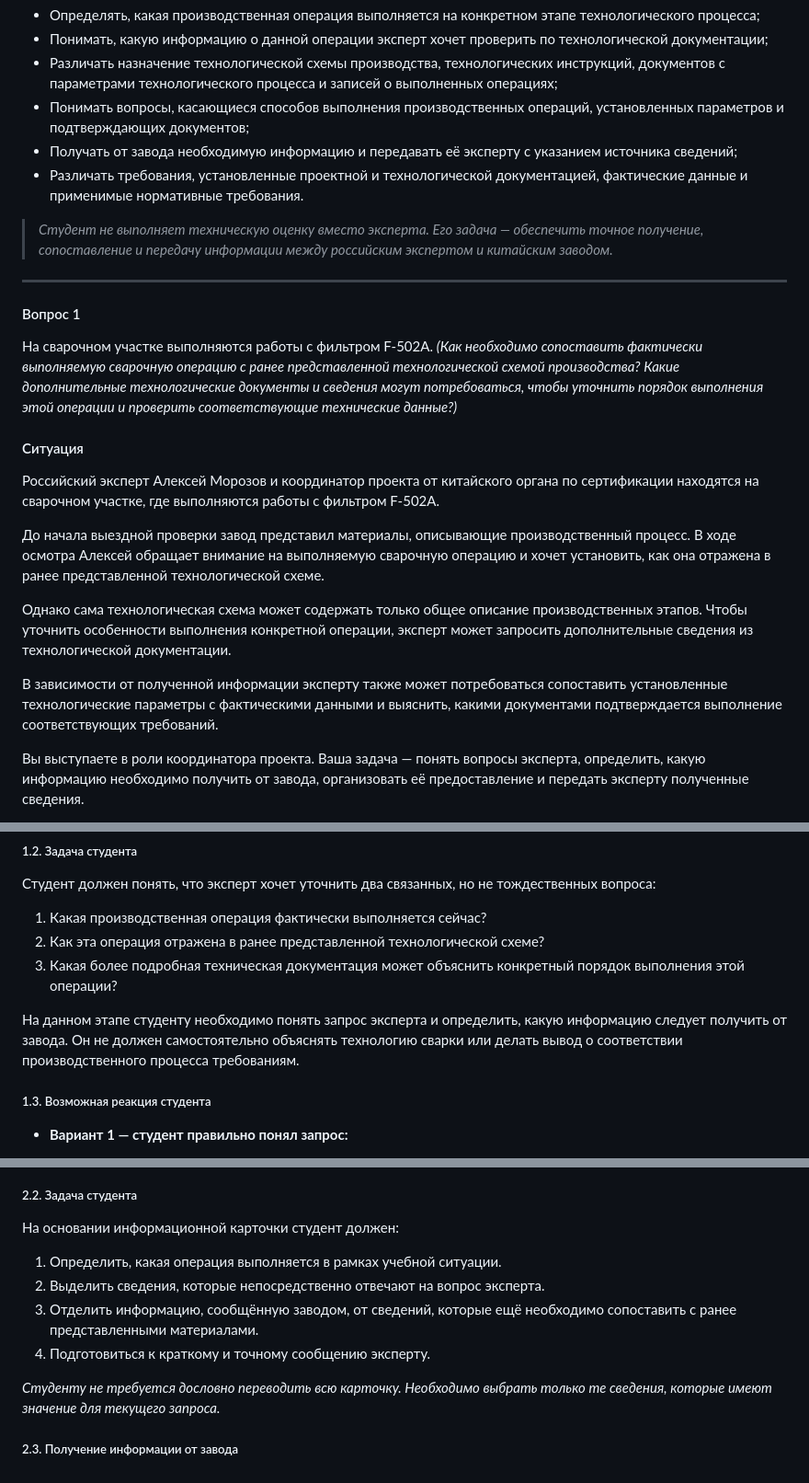
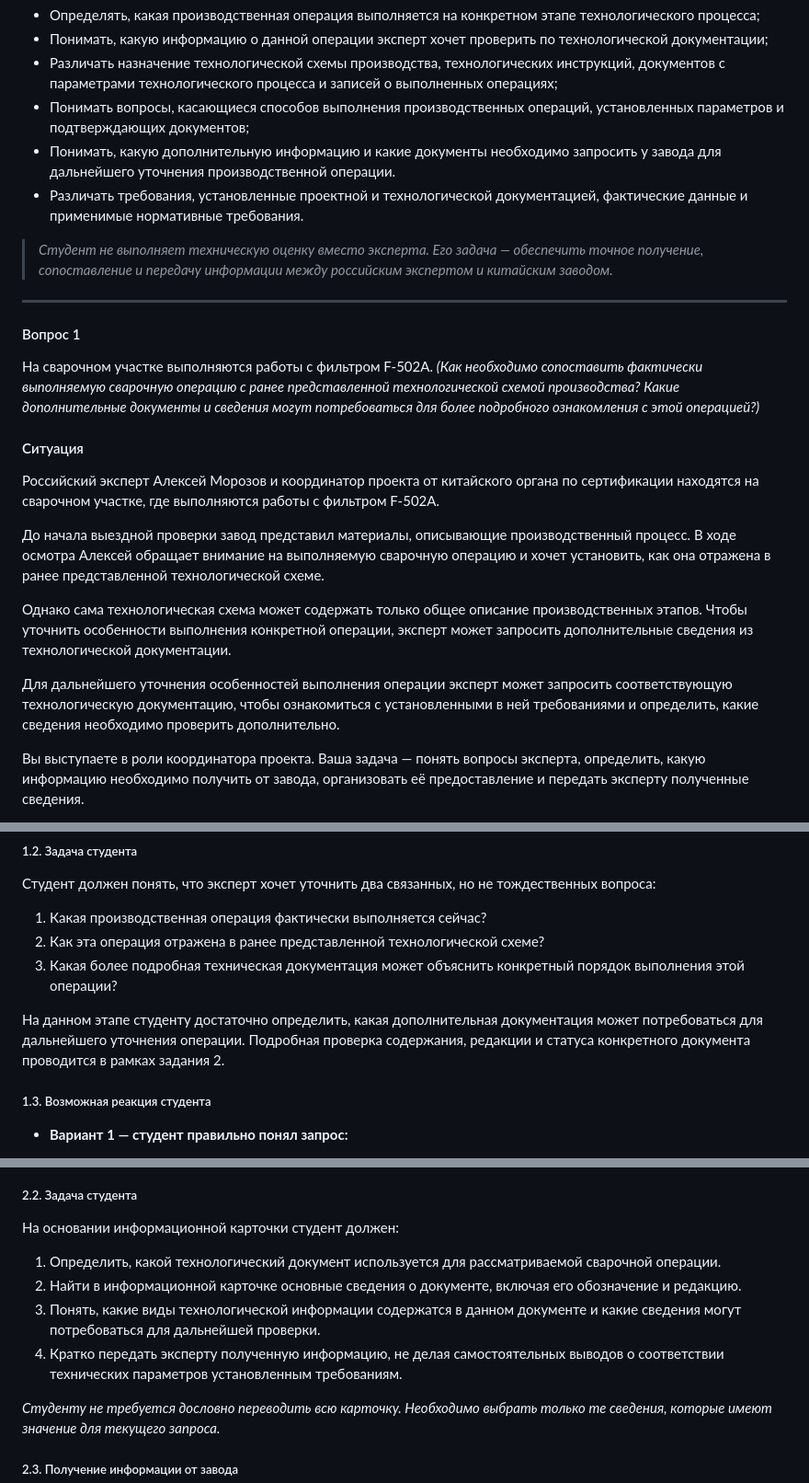
Before and after one commit to Gcenter6564/eac-russian-test, a Markdown page: course_materials/lesson_04_materials.md, 3 parts joined by grey strips. Shown at 92% size. GitHub-like rendering.

```diff
--- a/course_materials/lesson_04_materials.md
+++ b/course_materials/lesson_04_materials.md
@@ -230,7 +230,7 @@
 * Понимать, какую информацию о данной операции эксперт хочет проверить по технологической документации;
 * Различать назначение технологической схемы производства, технологических инструкций, документов с параметрами технологического процесса и записей о выполненных операциях;
 * Понимать вопросы, касающиеся способов выполнения производственных операций, установленных параметров и подтверждающих документов;
-* Получать от завода необходимую информацию и передавать её эксперту с указанием источника сведений;
+* Понимать, какую дополнительную информацию и какие документы необходимо запросить у завода для дальнейшего уточнения производственной операции.
 * Различать требования, установленные проектной и технологической документацией, фактические данные и применимые нормативные требования.
 
 > *Студент не выполняет техническую оценку вместо эксперта. Его задача — обеспечить точное получение, сопоставление и передачу информации между российским экспертом и китайским заводом.*
@@ -238,7 +238,8 @@
 ---
 
 #### Вопрос 1
-На сварочном участке выполняются работы с фильтром F-502A. *(Как необходимо сопоставить фактически выполняемую сварочную операцию с ранее представленной технологической схемой производства? Какие дополнительные технологические документы и сведения могут потребоваться, чтобы уточнить порядок выполнения этой операции и проверить соответствующие технические данные?)*
+На сварочном участке выполняются работы с фильтром F-502A. *(Как необходимо сопоставить фактически выполняемую сварочную операцию с ранее представленной технологической схемой производства? Какие дополнительные документы и сведения могут потребоваться для более подробного ознакомления с этой операцией?)*
+
 
 #### Ситуация
 Российский эксперт Алексей Морозов и координатор проекта от китайского органа по сертификации находятся на сварочном участке, где выполняются работы с фильтром F-502A.
@@ -247,7 +248,7 @@
 
 Однако сама технологическая схема может содержать только общее описание производственных этапов. Чтобы уточнить особенности выполнения конкретной операции, эксперт может запросить дополнительные сведения из технологической документации.
 
-В зависимости от полученной информации эксперту также может потребоваться сопоставить установленные технологические параметры с фактическими данными и выяснить, какими документами подтверждается выполнение соответствующих требований.
+Для дальнейшего уточнения особенностей выполнения операции эксперт может запросить соответствующую технологическую документацию, чтобы ознакомиться с установленными в ней требованиями и определить, какие сведения необходимо проверить дополнительно.
 
 Вы выступаете в роли координатора проекта. Ваша задача — понять вопросы эксперта, определить, какую информацию необходимо получить от завода, организовать её предоставление и передать эксперту полученные сведения.
 
@@ -289,7 +290,7 @@
 2. Как эта операция отражена в ранее представленной технологической схеме?
 3. Какая более подробная техническая документация может объяснить конкретный порядок выполнения этой операции?
 
-На данном этапе студенту необходимо понять запрос эксперта и определить, какую информацию следует получить от завода. Он не должен самостоятельно объяснять технологию сварки или делать вывод о соответствии производственного процесса требованиям.
+На данном этапе студенту достаточно определить, какая дополнительная документация может потребоваться для дальнейшего уточнения операции. Подробная проверка содержания, редакции и статуса конкретного документа проводится в рамках задания 2.
 
 ##### 1.3. Возможная реакция студента
 
@@ -374,10 +375,10 @@
 
 ##### 2.2. Задача студента
 На основании информационной карточки студент должен:
-1. Определить, какая операция выполняется в рамках учебной ситуации.
-2. Выделить сведения, которые непосредственно отвечают на вопрос эксперта.
-3. Отделить информацию, сообщённую заводом, от сведений, которые ещё необходимо сопоставить с ранее представленными материалами.
-4. Подготовиться к краткому и точному сообщению эксперту.
+1. Определить, какой технологический документ используется для рассматриваемой сварочной операции.
+2. Найти в информационной карточке основные сведения о документе, включая его обозначение и редакцию.
+3. Понять, какие виды технологической информации содержатся в данном документе и какие сведения могут потребоваться для дальнейшей проверки.
+4. Кратко передать эксперту полученную информацию, не делая самостоятельных выводов о соответствии технических параметров установленным требованиям.
 
 *Студенту не требуется дословно переводить всю карточку. Необходимо выбрать только те сведения, которые имеют значение для текущего запроса.*
 
```
Also changed, not shown: other parts of course_materials/lesson_04_materials.md (+1 -1 lines).
